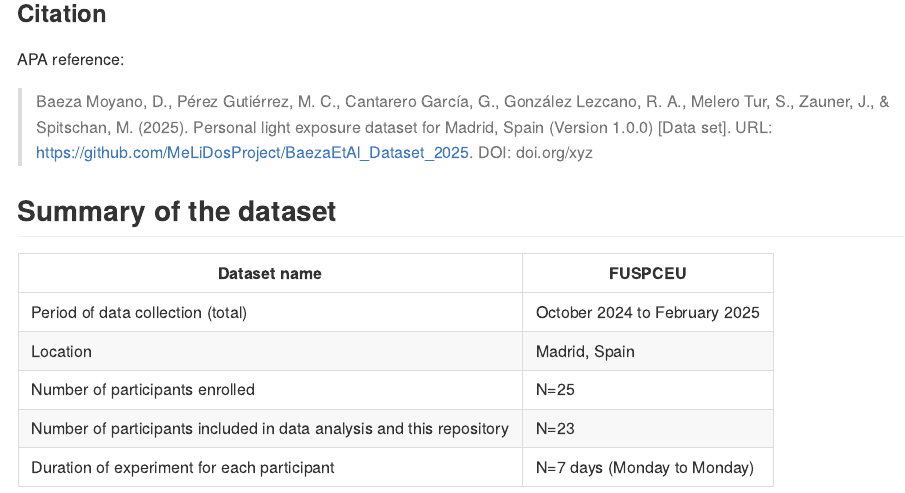
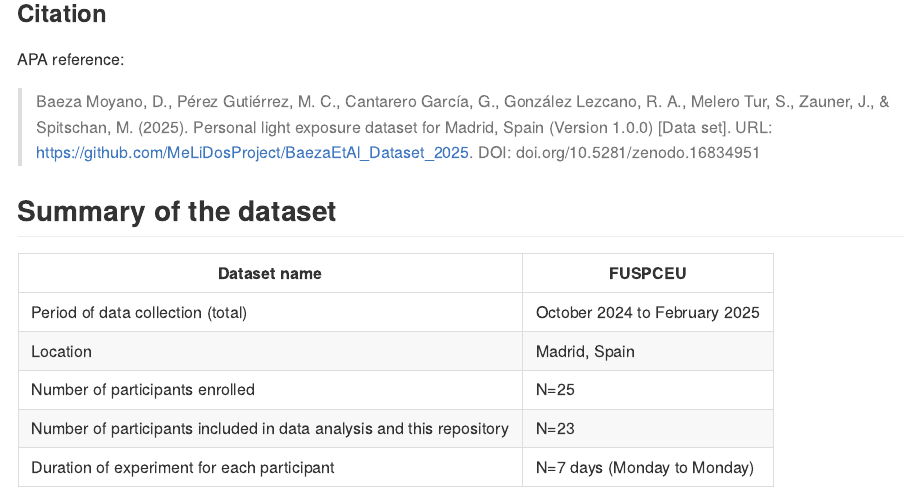
Before and after one commit to MeLiDosProject/BaezaEtAl_Dataset_2025, an R Markdown document (README.Rmd): the page in a window 1100 px wide, from 740 px down. The pictures show the output file README.md that the author committed with the source, drawn offline in the style of GitHub; badge pictures from the web are left out.

Commit message:
added DOI

```diff
--- a/README.Rmd
+++ b/README.Rmd
@@ -36,7 +36,7 @@ This repository is transitioning towards a [FAIR](https://www.go-fair.org/fair-p
 
 APA reference:
 
-> Baeza Moyano, D., Pérez Gutiérrez, M. C., Cantarero García, G., González Lezcano, R. A., Melero Tur, S., Zauner, J., & Spitschan, M. (2025). Personal light exposure dataset for Madrid, Spain (Version 1.0.0) [Data set]. URL: https://github.com/MeLiDosProject/BaezaEtAl_Dataset_2025. DOI: doi.org/xyz
+> Baeza Moyano, D., Pérez Gutiérrez, M. C., Cantarero García, G., González Lezcano, R. A., Melero Tur, S., Zauner, J., & Spitschan, M. (2025). Personal light exposure dataset for Madrid, Spain (Version 1.0.0) [Data set]. URL: https://github.com/MeLiDosProject/BaezaEtAl_Dataset_2025. DOI: doi.org/10.5281/zenodo.16834951
 
 ## Summary of the dataset
 | Dataset name | FUSPCEU |
```
Also changed, not shown: README.md, README.Rmd (2 more changed lines), 1 other file.
